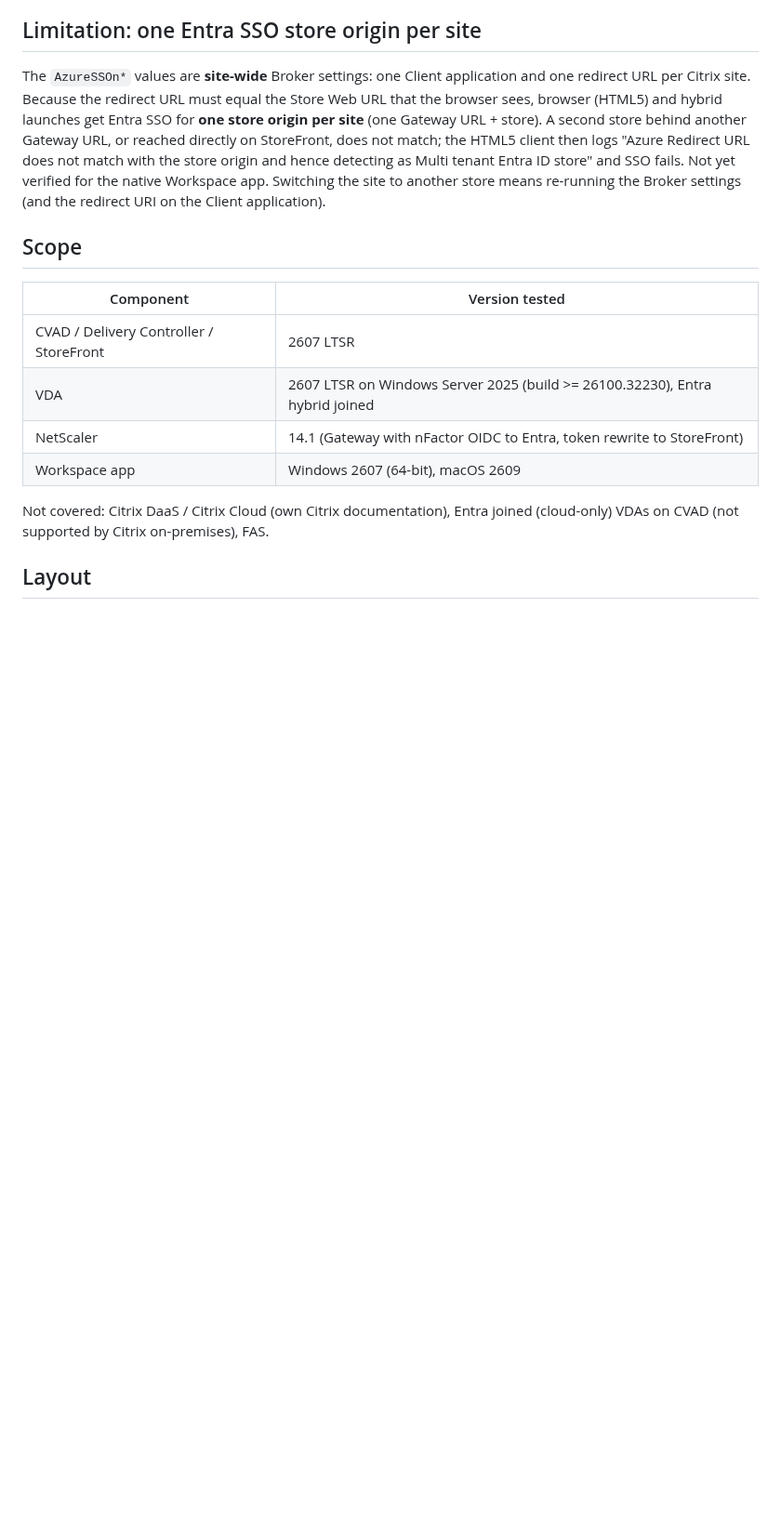
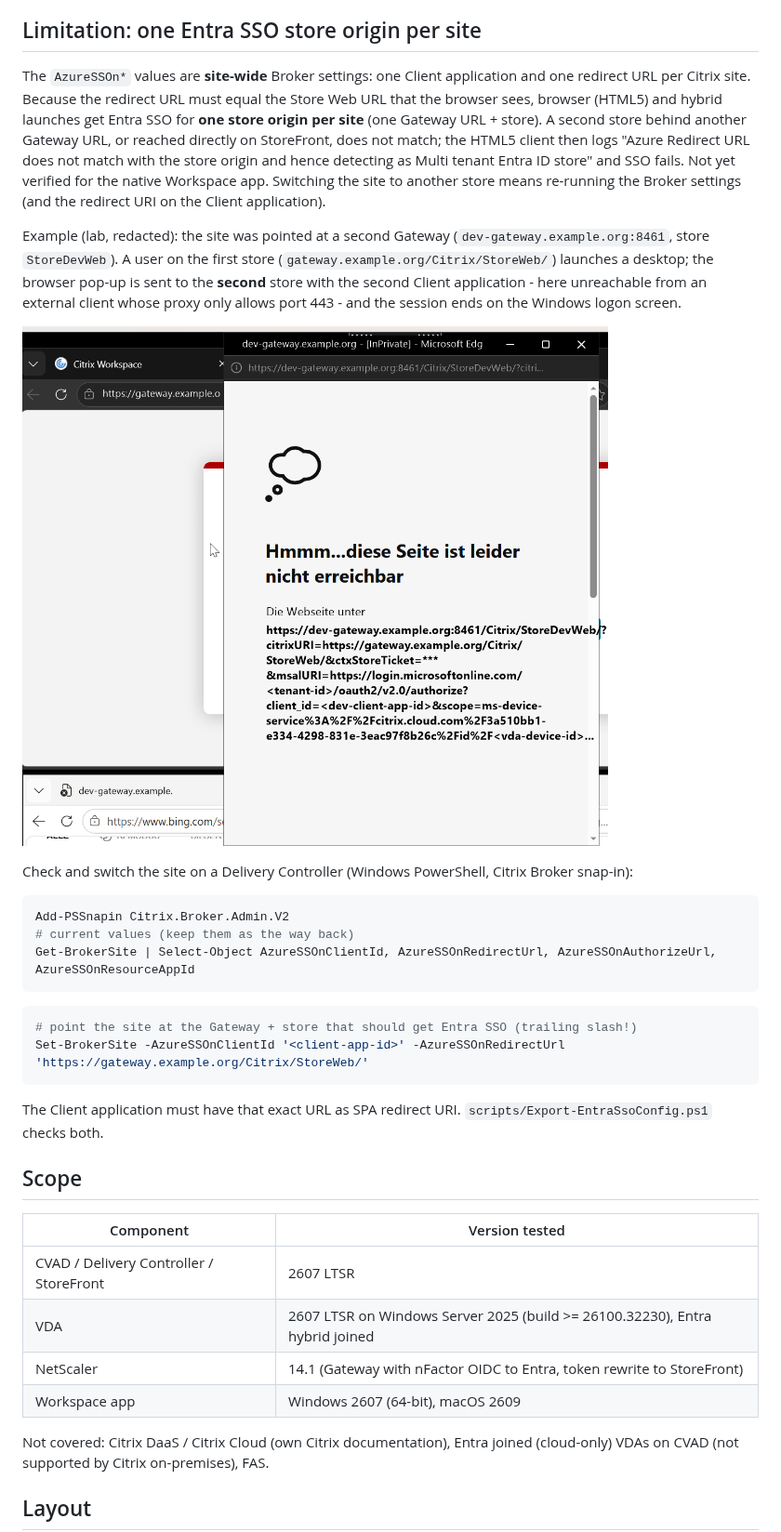
Before and after one commit to bensplittgerber/citrix-entra-sso, a Markdown page: README.md, the part around the change. Shown at 93% size. GitHub-like rendering; pictures changed too: docs/img/site-wide-redirect-limitation.png (added); blank space fills up the shorter version.

Commit message:
README: redacted example screenshot of the site-wide limitation + DDC PowerShell to check/switch the site
Co-Authored-By: Claude Opus 5.5 <noreply@anthropic.com>

````diff
--- a/README.md
+++ b/README.md
@@ -35,6 +35,26 @@ the store origin and hence detecting as Multi tenant Entra ID store" and SSO fai
 Workspace app. Switching the site to another store means re-running the Broker settings (and the redirect URI on the
 Client application).
 
+Example (lab, redacted): the site was pointed at a second Gateway (`dev-gateway.example.org:8461`, store `StoreDevWeb`).
+A user on the first store (`gateway.example.org/Citrix/StoreWeb/`) launches a desktop; the browser pop-up is sent to the
+**second** store with the second Client application - here unreachable from an external client whose proxy only allows
+port 443 - and the session ends on the Windows logon screen.
+
+![Site-wide redirect URL: the pop-up of the first store goes to the second Gateway's store](docs/img/site-wide-redirect-limitation.png)
+
+Check and switch the site on a Delivery Controller (Windows PowerShell, Citrix Broker snap-in):
+
+```powershell
+Add-PSSnapin Citrix.Broker.Admin.V2
+# current values (keep them as the way back)
+Get-BrokerSite | Select-Object AzureSSOnClientId, AzureSSOnRedirectUrl, AzureSSOnAuthorizeUrl, AzureSSOnResourceAppId
+```
+```powershell
+# point the site at the Gateway + store that should get Entra SSO (trailing slash!)
+Set-BrokerSite -AzureSSOnClientId '<client-app-id>' -AzureSSOnRedirectUrl 'https://gateway.example.org/Citrix/StoreWeb/'
+```
+The Client application must have that exact URL as SPA redirect URI. `scripts/Export-EntraSsoConfig.ps1` checks both.
+
 ## Scope
 | Component | Version tested |
 |---|---|
````
